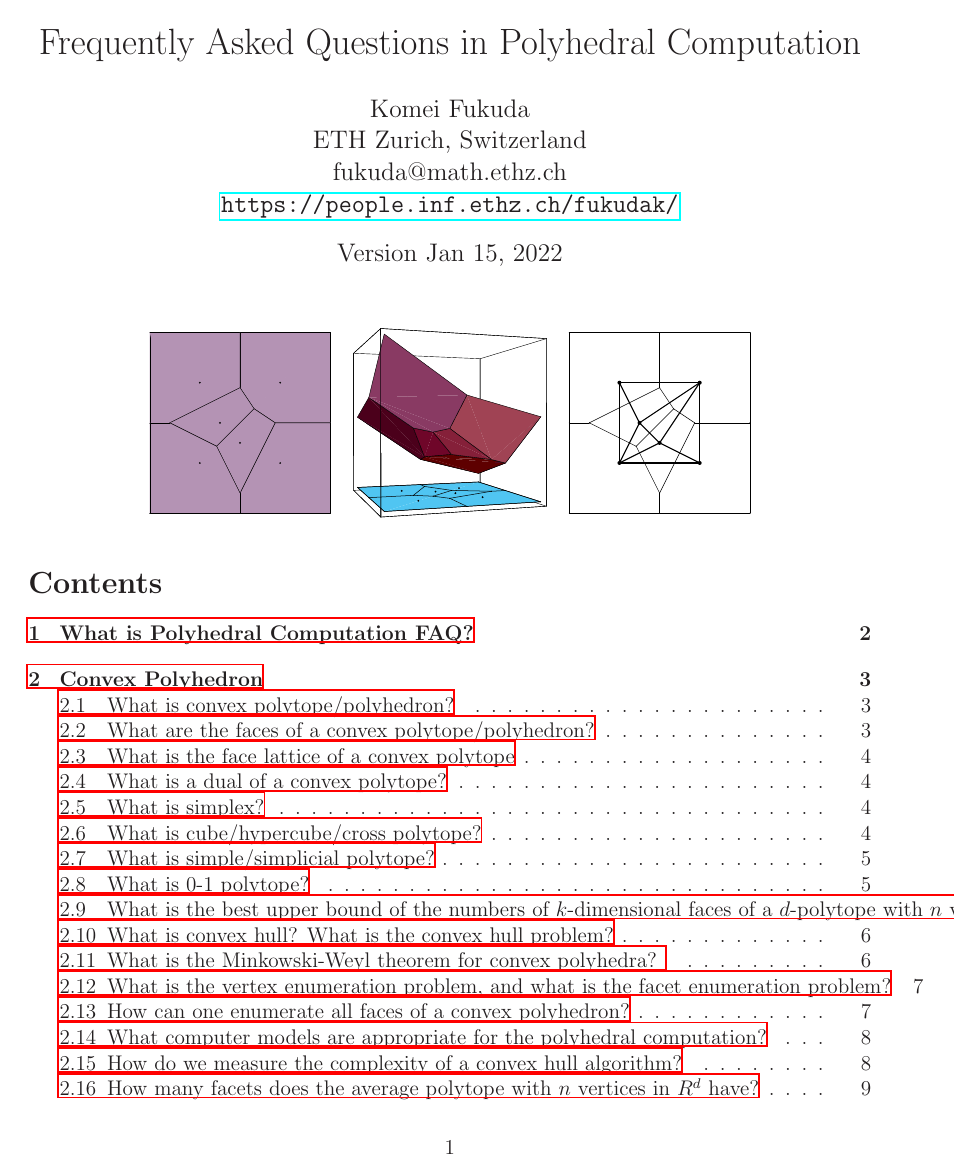
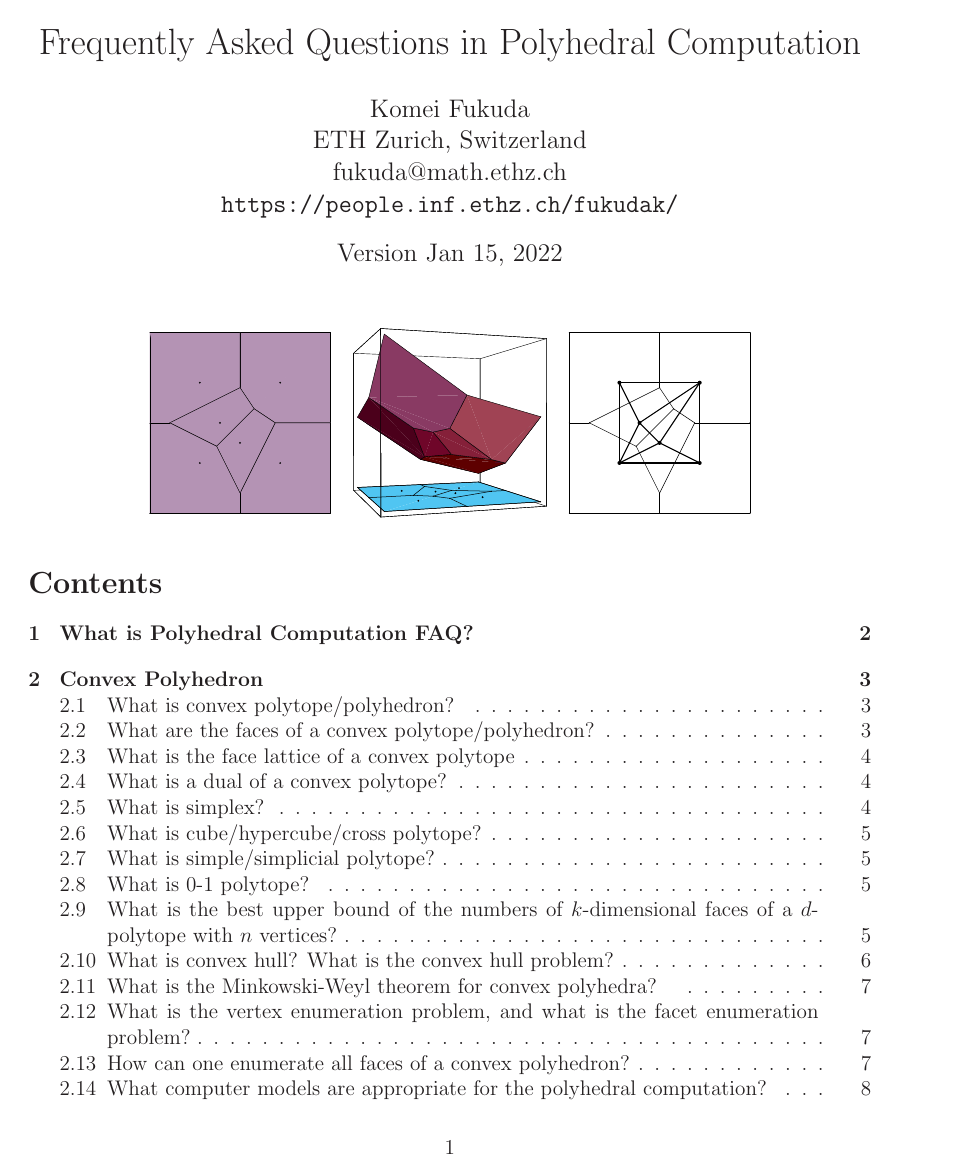
Before and after one commit to cddlib/polyhedral_faq, a LaTeX document (polyfaq.tex): page 1 of 31 before the commit and page 1 of 32 after it. Compiled offline with LaTeX, dvips and Ghostscript.

Commit message:
Update polyfaq.tex
The two lines deleted seem to have created the wrong wrapping of the table of contents
with latex.  (while xelatex does the correct wrapping without these changes.)

Anyway, the package amsmath is declared earlier and thus a repetition.
The second package is not used at all.

```diff
--- a/polyfaq.tex
+++ b/polyfaq.tex
@@ -15,9 +15,6 @@
 %\usepackage{pslatex}
 %\usepackage[dvips,draft]{graphicx}   % unix environment
 \usepackage[dvips,final]{graphicx}   % unix environment
-
-\usepackage{amsmath}
-\usepackage{hyperref}
 
 \DeclareGraphicsExtensions{.jpg,.eps}
 \DeclareGraphicsRule{.jpg}{eps}{.jpg.bb}{`jpeg2ps -h -r 600 #1}
```
